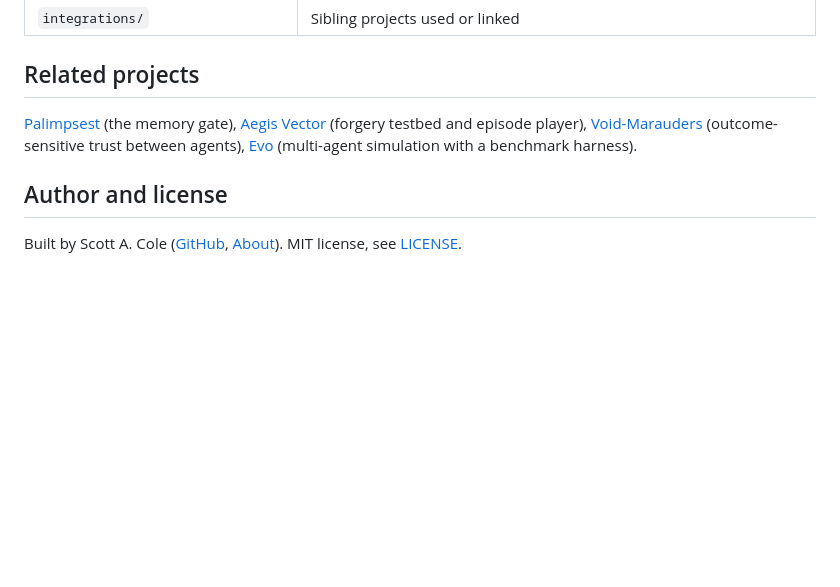
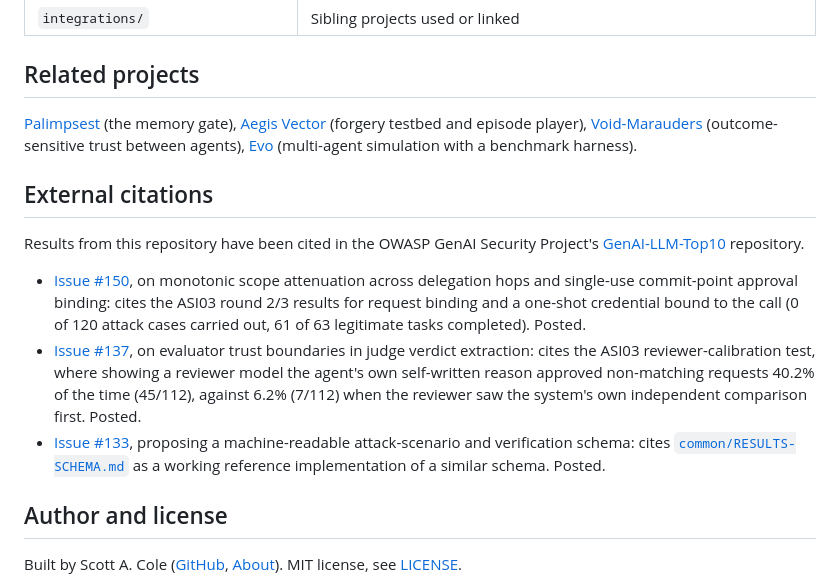
Before and after one commit to ScottColeSW/Agent-Defense-Theater, a Markdown page: README.md, the part around the change. GitHub-like rendering; blank space fills up the shorter version.

Commit message:
Record OWASP GenAI-LLM-Top10 citations in README
Co-Authored-By: Claude Sonnet 5 <noreply@anthropic.com>

```diff
--- a/README.md
+++ b/README.md
@@ -127,6 +127,14 @@ The [governance crosswalk](docs/GOVERNANCE-CROSSWALK.md) sets each measurement b
 
 [Palimpsest](https://github.com/ScottColeSW/Palimpsest) (the memory gate), [Aegis Vector](https://github.com/ScottColeSW/Project-Aegis-Vector) (forgery testbed and episode player), [Void-Marauders](https://github.com/ScottColeSW/Void-Marauders) (outcome-sensitive trust between agents), [Evo](https://github.com/ScottColeSW/Evo) (multi-agent simulation with a benchmark harness).
 
+## External citations
+
+Results from this repository have been cited in the OWASP GenAI Security Project's [GenAI-LLM-Top10](https://github.com/GenAI-Security-Project/GenAI-LLM-Top10) repository.
+
+- [Issue #150](https://github.com/GenAI-Security-Project/GenAI-LLM-Top10/issues/150#issuecomment-6690877315), on monotonic scope attenuation across delegation hops and single-use commit-point approval binding: cites the ASI03 round 2/3 results for request binding and a one-shot credential bound to the call (0 of 120 attack cases carried out, 61 of 63 legitimate tasks completed). Posted.
+- [Issue #137](https://github.com/GenAI-Security-Project/GenAI-LLM-Top10/issues/137#issuecomment-6691381836), on evaluator trust boundaries in judge verdict extraction: cites the ASI03 reviewer-calibration test, where showing a reviewer model the agent's own self-written reason approved non-matching requests 40.2% of the time (45/112), against 6.2% (7/112) when the reviewer saw the system's own independent comparison first. Posted.
+- [Issue #133](https://github.com/GenAI-Security-Project/GenAI-LLM-Top10/issues/133#issuecomment-6691384710), proposing a machine-readable attack-scenario and verification schema: cites [`common/RESULTS-SCHEMA.md`](common/RESULTS-SCHEMA.md) as a working reference implementation of a similar schema. Posted.
+
 ## Author and license
 
 Built by Scott A. Cole ([GitHub](https://github.com/ScottColeSW), [About](site/about.html)). MIT license, see [LICENSE](LICENSE).
```
